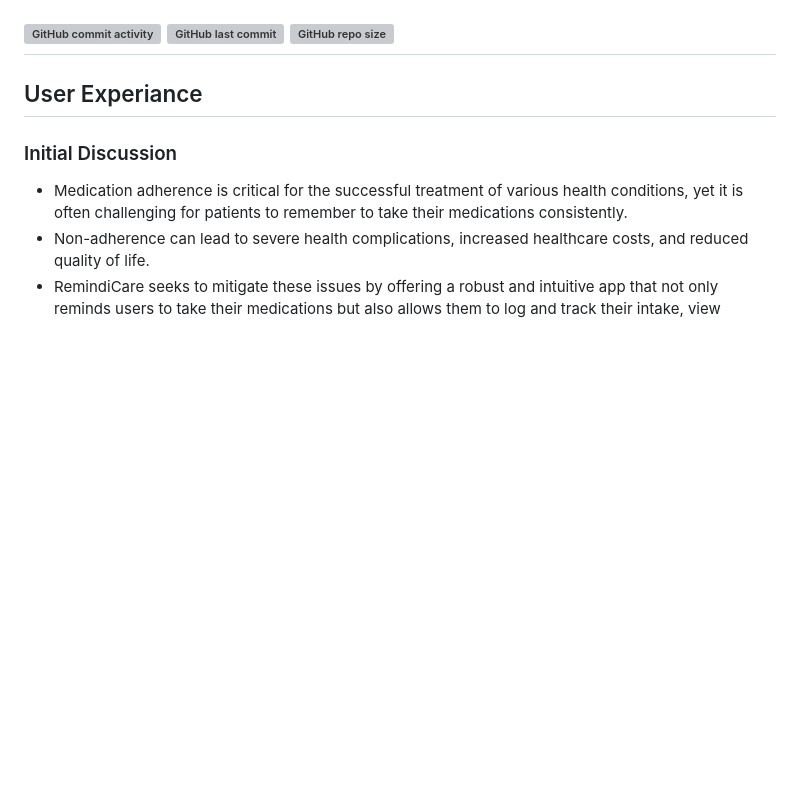
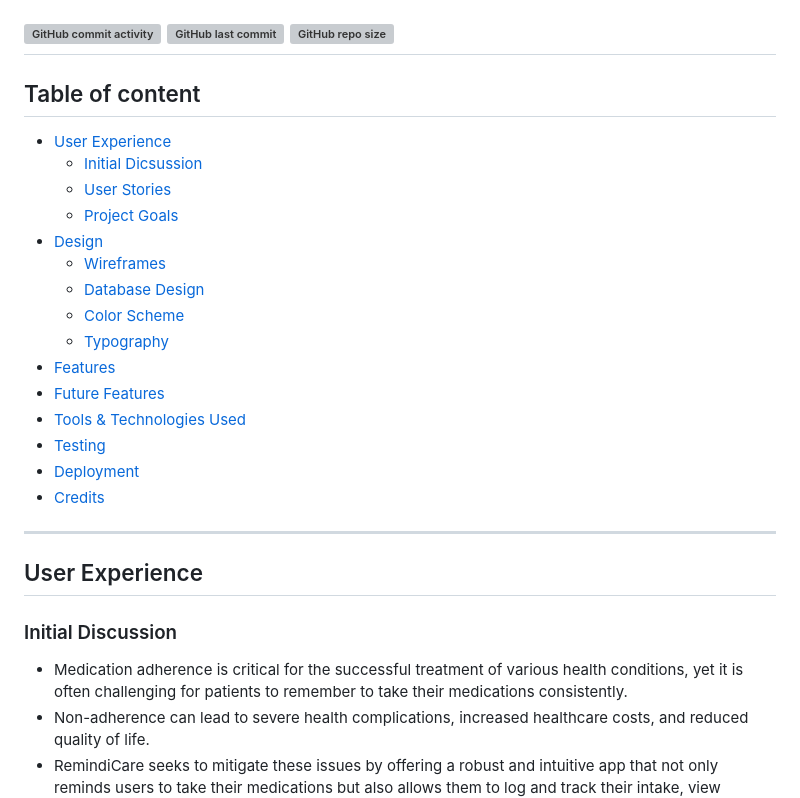
Before and after one commit to JohnnySonTrinh/remindicare, a Markdown page: README.md, the part around the change. GitHub-like rendering; blank space fills up the shorter version; grey boxes are pictures that could not be loaded.

Commit message:
docs(readme): add table of content, correct spelling errors

```diff
--- a/README.md
+++ b/README.md
@@ -11,7 +11,26 @@ The RemindiCare project is a comprehensive solution designed to assist users in
 [![GitHub repo size](https://img.shields.io/github/repo-size/JohnnySonTrinh/remindicare)](https://github.com/JohnnySonTrinh/remindicare)
 ---
 
-## User Experiance
+## Table of content
+
+- [User Experience](#user-experience)
+	- [Initial Dicsussion](#initial-discussion)
+	- [User Stories](#user-stories)
+	- [Project Goals](#project-goals)
+- [Design](#design)
+	- [Wireframes](#wireframes)
+	- [Database Design](#database-design)
+	- [Color Scheme](#color-scheme)
+	- [Typography](#typography)
+- [Features](#features)
+- [Future Features](#future-features)
+- [Tools & Technologies Used](#tools-&-technologies-used)
+- [Testing](#testing)
+- [Deployment](#deployment)
+- [Credits](#credits)
+---
+
+## User Experience
 
 ### Initial Discussion
 
```
